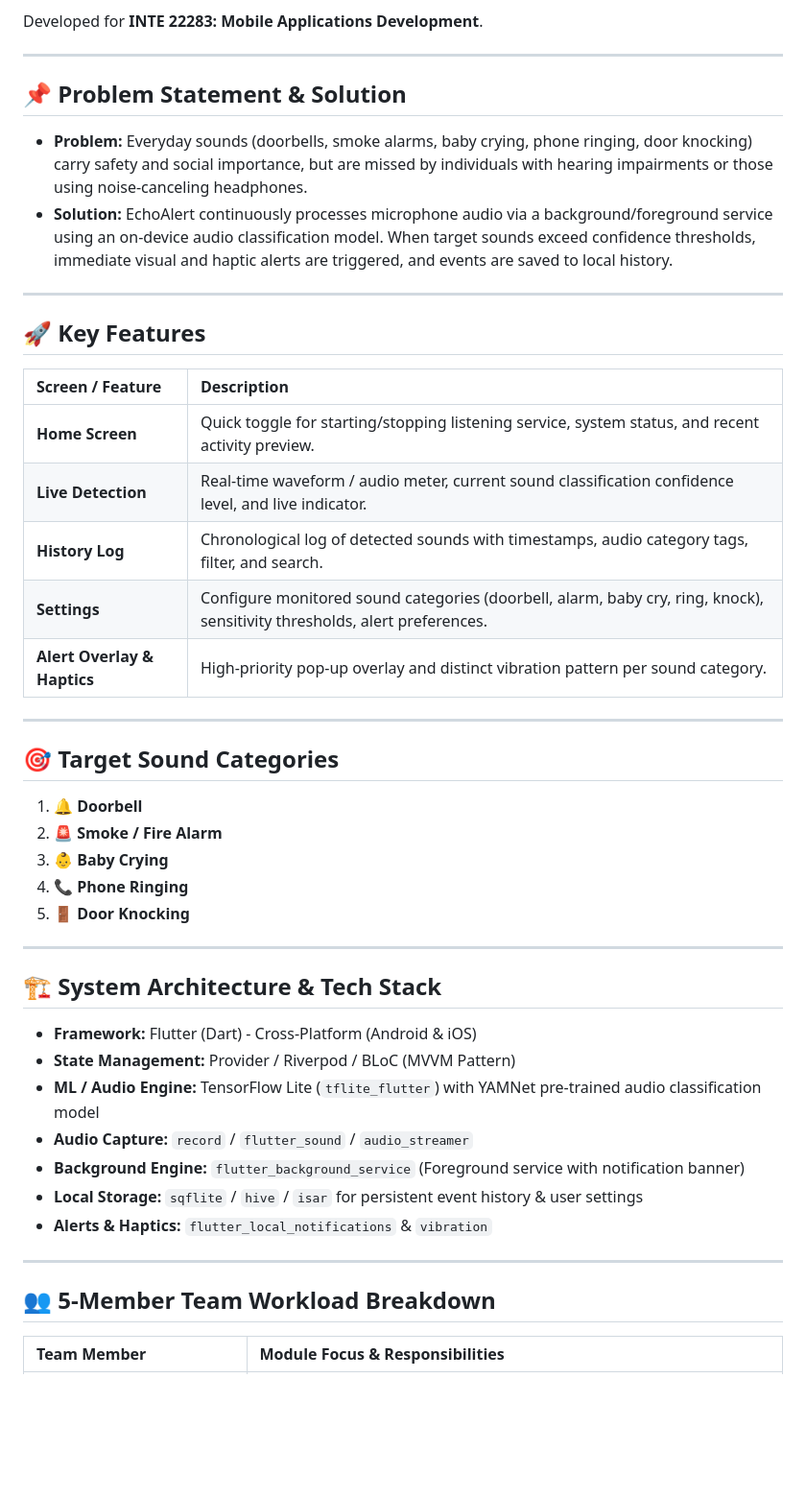
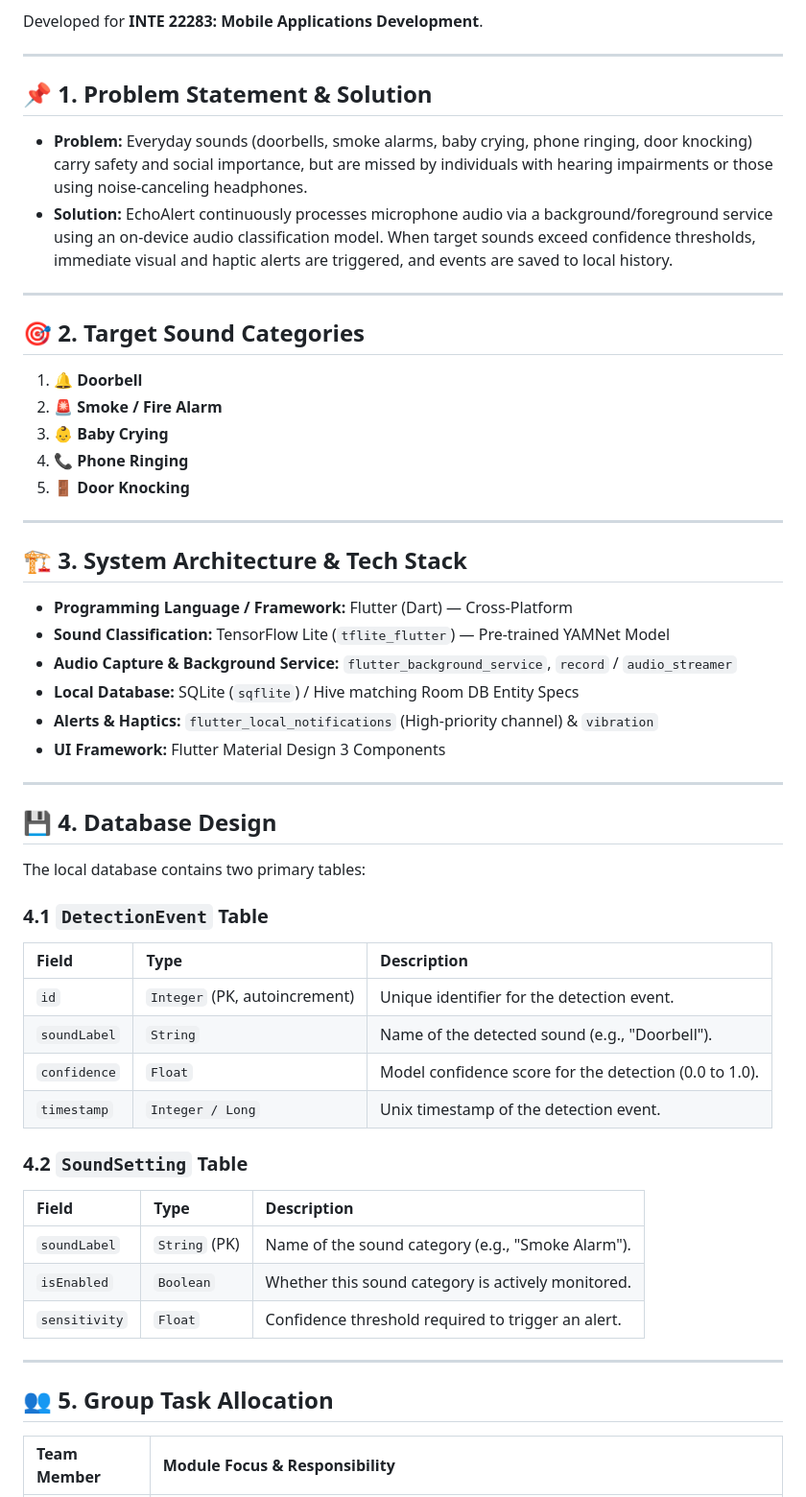
Before and after one commit to Mihirangi315/EchoAlertAppCrossPlatform, a Markdown page: README.md, the part around one of its changes. Shown at 96% size. Drawn GitHub-style; blank space fills up the shorter version.

Commit message:
Add complete database design schema and team task AI prompts

```diff
--- a/README.md
+++ b/README.md
@@ -6,26 +6,14 @@ Developed for **INTE 22283: Mobile Applications Development**.
 
 ---
 
-## 📌 Problem Statement & Solution
+## 📌 1. Problem Statement & Solution
 
 - **Problem:** Everyday sounds (doorbells, smoke alarms, baby crying, phone ringing, door knocking) carry safety and social importance, but are missed by individuals with hearing impairments or those using noise-canceling headphones.
 - **Solution:** EchoAlert continuously processes microphone audio via a background/foreground service using an on-device audio classification model. When target sounds exceed confidence thresholds, immediate visual and haptic alerts are triggered, and events are saved to local history.
 
 ---
 
-## 🚀 Key Features
-
-| Screen / Feature | Description |
-| :--- | :--- |
-| **Home Screen** | Quick toggle for starting/stopping listening service, system status, and recent activity preview. |
-| **Live Detection** | Real-time waveform / audio meter, current sound classification confidence level, and live indicator. |
-| **History Log** | Chronological log of detected sounds with timestamps, audio category tags, filter, and search. |
-| **Settings** | Configure monitored sound categories (doorbell, alarm, baby cry, ring, knock), sensitivity thresholds, alert preferences. |
-| **Alert Overlay & Haptics** | High-priority pop-up overlay and distinct vibration pattern per sound category. |
-
----
-
-## 🎯 Target Sound Categories
+## 🎯 2. Target Sound Categories
 
 1. 🔔 **Doorbell**
 2. 🚨 **Smoke / Fire Alarm**
@@ -35,19 +23,39 @@ Developed for **INTE 22283: Mobile Applications Development**.
 
 ---
 
-## 🏗️ System Architecture & Tech Stack
+## 🏗️ 3. System Architecture & Tech Stack
 
-- **Framework:** Flutter (Dart) - Cross-Platform (Android & iOS)
-- **State Management:** Provider / Riverpod / BLoC (MVVM Pattern)
-- **ML / Audio Engine:** TensorFlow Lite (`tflite_flutter`) with YAMNet pre-trained audio classification model
-- **Audio Capture:** `record` / `flutter_sound` / `audio_streamer`
-- **Background Engine:** `flutter_background_service` (Foreground service with notification banner)
-- **Local Storage:** `sqflite` / `hive` / `isar` for persistent event history & user settings
-- **Alerts & Haptics:** `flutter_local_notifications` & `vibration`
+- **Programming Language / Framework:** Flutter (Dart) — Cross-Platform
+- **Sound Classification:** TensorFlow Lite (`tflite_flutter`) — Pre-trained YAMNet Model
+- **Audio Capture & Background Service:** `flutter_background_service`, `record` / `audio_streamer`
+- **Local Database:** SQLite (`sqflite`) / Hive matching Room DB Entity Specs
+- **Alerts & Haptics:** `flutter_local_notifications` (High-priority channel) & `vibration`
+- **UI Framework:** Flutter Material Design 3 Components
 
 ---
 
-## 👥 5-Member Team Workload Breakdown
+## 💾 4. Database Design
 
-| Team Member | Module Focus & Responsibilities |
+The local database contains two primary tables:
+
+### 4.1 `DetectionEvent` Table
+| Field | Type | Description |
+| :--- | :--- | :--- |
+| `id` | `Integer` (PK, autoincrement) | Unique identifier for the detection event. |
+| `soundLabel` | `String` | Name of the detected sound (e.g., "Doorbell"). |
+| `confidence` | `Float` | Model confidence score for the detection (0.0 to 1.0). |
+| `timestamp` | `Integer / Long` | Unix timestamp of the detection event. |
+
+### 4.2 `SoundSetting` Table
+| Field | Type | Description |
+| :--- | :--- | :--- |
+| `soundLabel` | `String` (PK) | Name of the sound category (e.g., "Smoke Alarm"). |
+| `isEnabled` | `Boolean` | Whether this sound category is actively monitored. |
+| `sensitivity` | `Float` | Confidence threshold required to trigger an alert. |
+
+---
+
+## 👥 5. Group Task Allocation
+
+| Team Member | Module Focus & Responsibility |
 | :--- | :--- |
```
Also changed, not shown: other parts of README.md (+8 -6 lines), TEAM_TASK_PROMPTS.md (added, +170 -0 lines).
